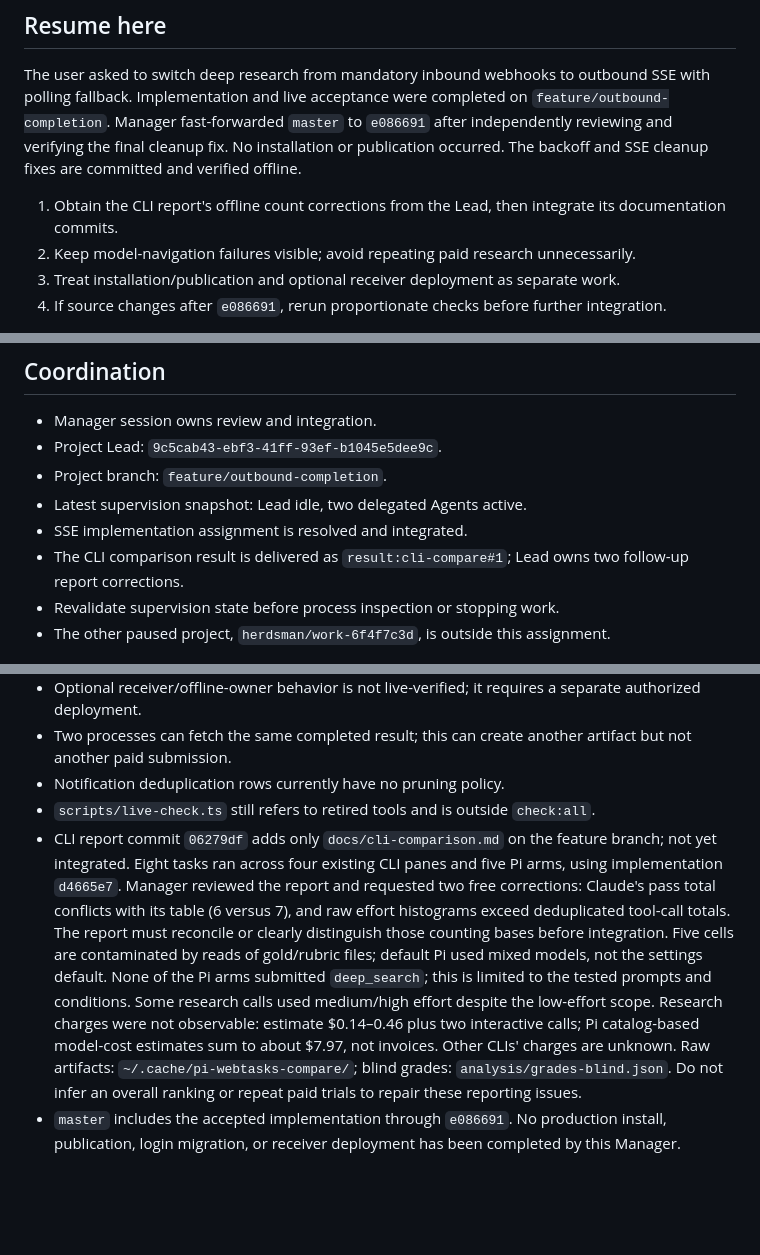
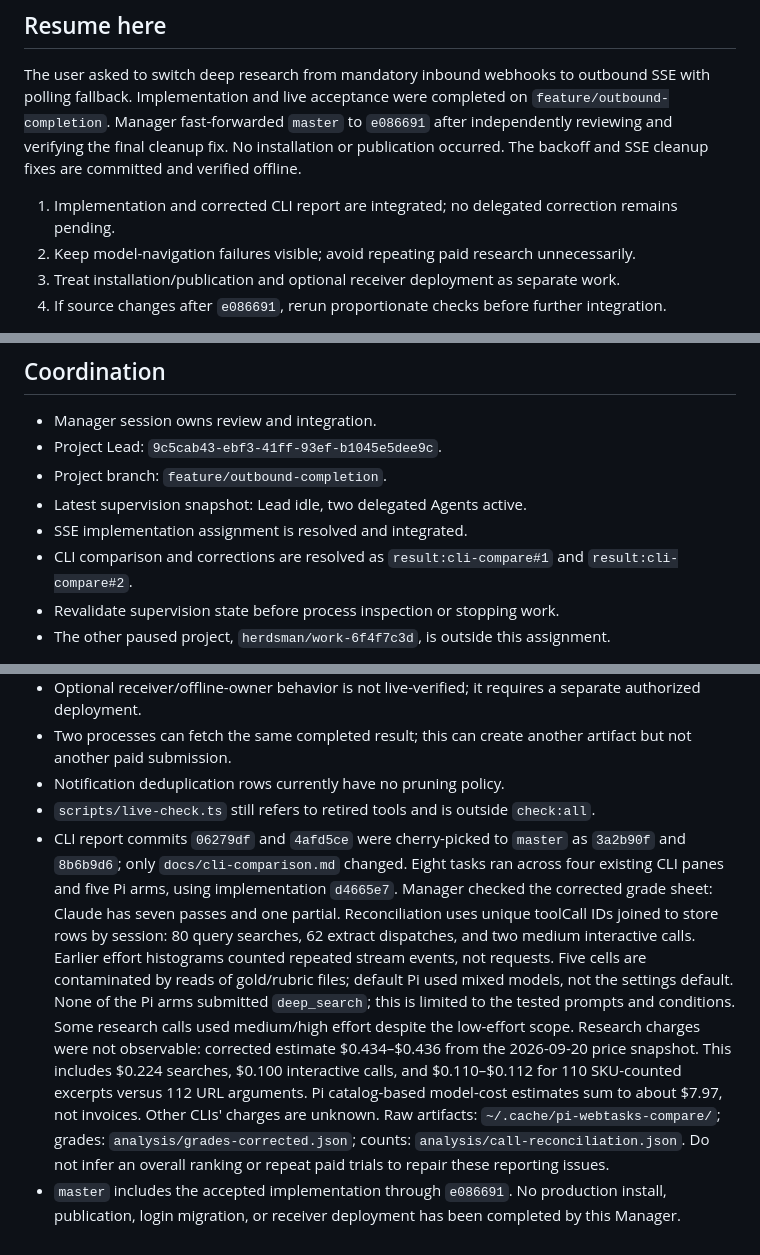
Before and after one commit to JangMan-J/pi-webtasks, a Markdown page: HANDOFF.md, 3 parts joined by grey strips. Drawn GitHub-style; blank space fills up the shorter version.

Commit message:
Finalize handoff after corrected CLI report integration

```diff
--- a/HANDOFF.md
+++ b/HANDOFF.md
@@ -8,7 +8,7 @@ Manager fast-forwarded `master` to `e086691` after independently reviewing and v
 No installation or publication occurred.
 The backoff and SSE cleanup fixes are committed and verified offline.
 
-1. Obtain the CLI report's offline count corrections from the Lead, then integrate its documentation commits.
+1. Implementation and corrected CLI report are integrated; no delegated correction remains pending.
 2. Keep model-navigation failures visible; avoid repeating paid research unnecessarily.
 3. Treat installation/publication and optional receiver deployment as separate work.
 4. If source changes after `e086691`, rerun proportionate checks before further integration.
@@ -24,7 +24,7 @@ The primary checkout now contains the accepted implementation.
 - Project branch: `feature/outbound-completion`.
 - Latest supervision snapshot: Lead idle, two delegated Agents active.
 - SSE implementation assignment is resolved and integrated.
-- The CLI comparison result is delivered as `result:cli-compare#1`; Lead owns two follow-up report corrections.
+- CLI comparison and corrections are resolved as `result:cli-compare#1` and `result:cli-compare#2`.
 - Revalidate supervision state before process inspection or stopping work.
 - The other paused project, `herdsman/work-6f4f7c3d`, is outside this assignment.
 
@@ -155,16 +155,19 @@ Other follow-up conclusions rely on the Lead's report and committed acceptance r
 - Two processes can fetch the same completed result; this can create another artifact but not another paid submission.
 - Notification deduplication rows currently have no pruning policy.
 - `scripts/live-check.ts` still refers to retired tools and is outside `check:all`.
-- CLI report commit `06279df` adds only `docs/cli-comparison.md` on the feature branch; not yet integrated.
+- CLI report commits `06279df` and `4afd5ce` were cherry-picked to `master` as `3a2b90f` and `8b6b9d6`; only `docs/cli-comparison.md` changed.
   Eight tasks ran across four existing CLI panes and five Pi arms, using implementation `d4665e7`.
-  Manager reviewed the report and requested two free corrections: Claude's pass total conflicts with its table (6 versus 7), and raw effort histograms exceed deduplicated tool-call totals.
-  The report must reconcile or clearly distinguish those counting bases before integration.
+  Manager checked the corrected grade sheet: Claude has seven passes and one partial.
+  Reconciliation uses unique toolCall IDs joined to store rows by session: 80 query searches, 62 extract dispatches, and two medium interactive calls.
+  Earlier effort histograms counted repeated stream events, not requests.
   Five cells are contaminated by reads of gold/rubric files; default Pi used mixed models, not the settings default.
   None of the Pi arms submitted `deep_search`; this is limited to the tested prompts and conditions.
   Some research calls used medium/high effort despite the low-effort scope.
-  Research charges were not observable: estimate $0.14–0.46 plus two interactive calls; Pi catalog-based model-cost estimates sum to about $7.97, not invoices.
+  Research charges were not observable: corrected estimate $0.434–$0.436 from the 2026-09-20 price snapshot.
+  This includes $0.224 searches, $0.100 interactive calls, and $0.110–$0.112 for 110 SKU-counted excerpts versus 112 URL arguments.
+  Pi catalog-based model-cost estimates sum to about $7.97, not invoices.
   Other CLIs' charges are unknown.
-  Raw artifacts: `~/.cache/pi-webtasks-compare/`; blind grades: `analysis/grades-blind.json`.
+  Raw artifacts: `~/.cache/pi-webtasks-compare/`; grades: `analysis/grades-corrected.json`; counts: `analysis/call-reconciliation.json`.
   Do not infer an overall ranking or repeat paid trials to repair these reporting issues.
 - `master` includes the accepted implementation through `e086691`.
   No production install, publication, login migration, or receiver deployment has been completed by this Manager.
```
